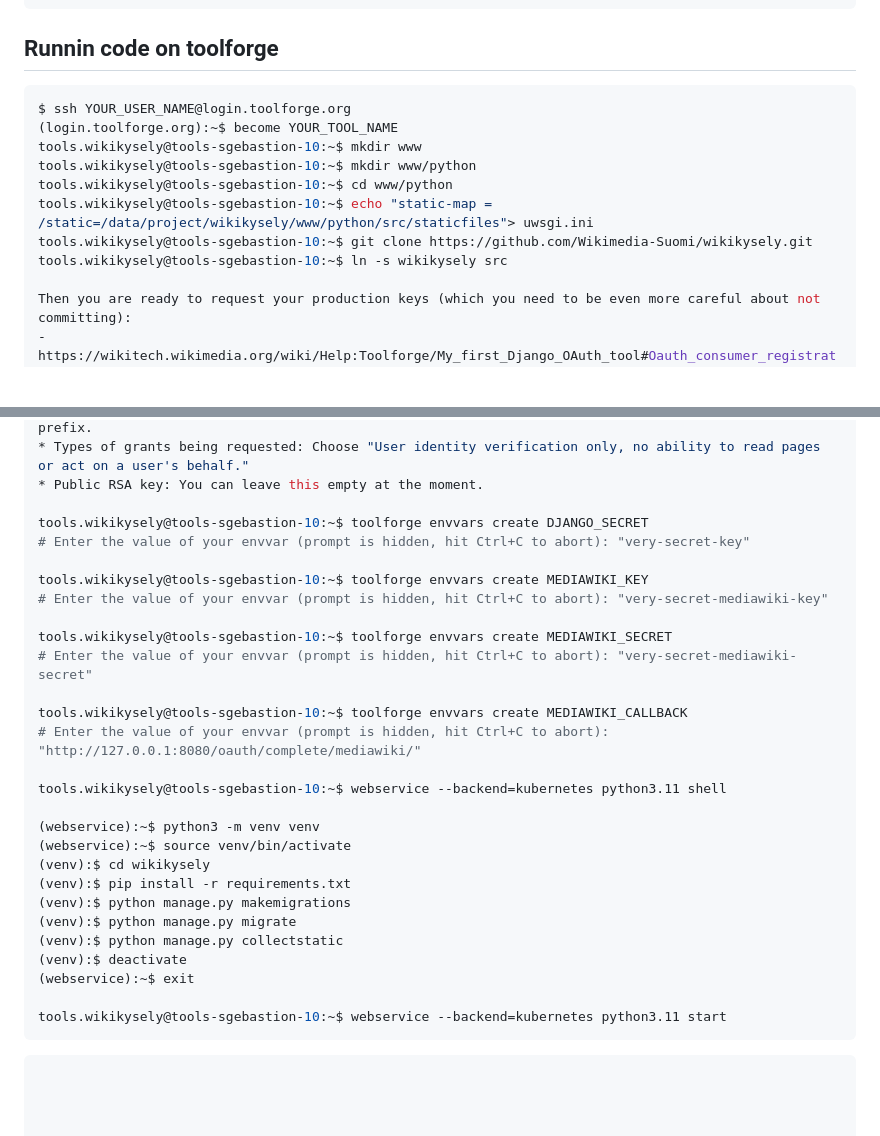
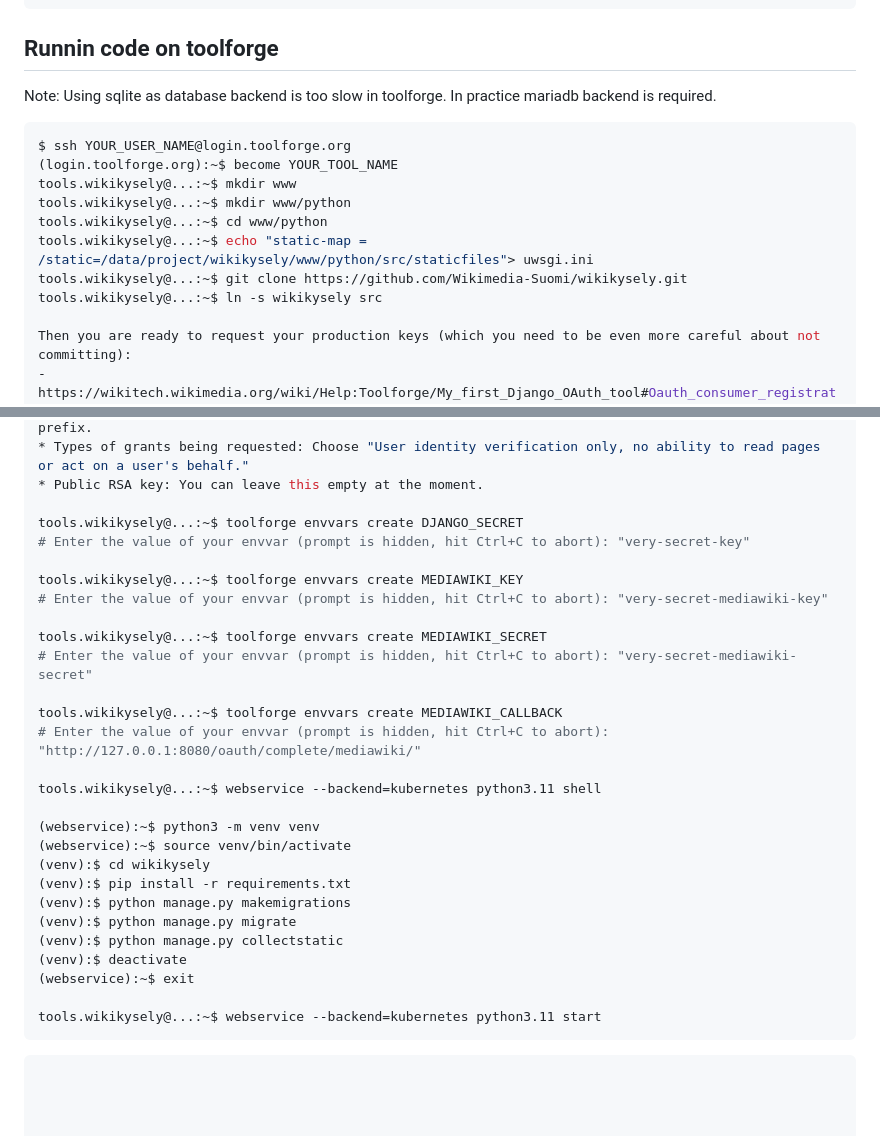
Before and after one commit to Wikimedia-Suomi/wikikysely, a Markdown page: README.md, 2 parts joined by grey strips. GitHub-like rendering; blank space fills up the shorter version.

````diff
--- a/README.md
+++ b/README.md
@@ -87,16 +87,17 @@ complete reset:
    ```
 
 ## Runnin code on toolforge
+Note: Using sqlite as database backend is too slow in toolforge. In practice mariadb backend is required.
 
 ```bash
 $ ssh YOUR_USER_NAME@login.toolforge.org
 (login.toolforge.org):~$ become YOUR_TOOL_NAME
-tools.wikikysely@tools-sgebastion-10:~$ mkdir www
-tools.wikikysely@tools-sgebastion-10:~$ mkdir www/python
-tools.wikikysely@tools-sgebastion-10:~$ cd www/python
-tools.wikikysely@tools-sgebastion-10:~$ echo "static-map = /static=/data/project/wikikysely/www/python/src/staticfiles"> uwsgi.ini
-tools.wikikysely@tools-sgebastion-10:~$ git clone https://github.com/Wikimedia-Suomi/wikikysely.git
-tools.wikikysely@tools-sgebastion-10:~$ ln -s wikikysely src
+tools.wikikysely@...:~$ mkdir www
+tools.wikikysely@...:~$ mkdir www/python
+tools.wikikysely@...:~$ cd www/python
+tools.wikikysely@...:~$ echo "static-map = /static=/data/project/wikikysely/www/python/src/staticfiles"> uwsgi.ini
+tools.wikikysely@...:~$ git clone https://github.com/Wikimedia-Suomi/wikikysely.git
+tools.wikikysely@...:~$ ln -s wikikysely src
 
 Then you are ready to request your production keys (which you need to be even more careful about not committing):
 - https://wikitech.wikimedia.org/wiki/Help:Toolforge/My_first_Django_OAuth_tool#Oauth_consumer_registration_(Wikimedia)
@@ -110,19 +111,19 @@ Then you are ready to request your production keys (which you need to be even mo
 * Types of grants being requested: Choose "User identity verification only, no ability to read pages or act on a user's behalf."
 * Public RSA key: You can leave this empty at the moment.
 
-tools.wikikysely@tools-sgebastion-10:~$ toolforge envvars create DJANGO_SECRET
+tools.wikikysely@...:~$ toolforge envvars create DJANGO_SECRET
 # Enter the value of your envvar (prompt is hidden, hit Ctrl+C to abort): "very-secret-key"
 
-tools.wikikysely@tools-sgebastion-10:~$ toolforge envvars create MEDIAWIKI_KEY
+tools.wikikysely@...:~$ toolforge envvars create MEDIAWIKI_KEY
 # Enter the value of your envvar (prompt is hidden, hit Ctrl+C to abort): "very-secret-mediawiki-key"
 
-tools.wikikysely@tools-sgebastion-10:~$ toolforge envvars create MEDIAWIKI_SECRET
+tools.wikikysely@...:~$ toolforge envvars create MEDIAWIKI_SECRET
 # Enter the value of your envvar (prompt is hidden, hit Ctrl+C to abort): "very-secret-mediawiki-secret"
 
-tools.wikikysely@tools-sgebastion-10:~$ toolforge envvars create MEDIAWIKI_CALLBACK
+tools.wikikysely@...:~$ toolforge envvars create MEDIAWIKI_CALLBACK
 # Enter the value of your envvar (prompt is hidden, hit Ctrl+C to abort): "http://127.0.0.1:8080/oauth/complete/mediawiki/"
 
-tools.wikikysely@tools-sgebastion-10:~$ webservice --backend=kubernetes python3.11 shell
+tools.wikikysely@...:~$ webservice --backend=kubernetes python3.11 shell
 
 (webservice):~$ python3 -m venv venv
 (webservice):~$ source venv/bin/activate
@@ -134,7 +135,7 @@ tools.wikikysely@tools-sgebastion-10:~$ webservice --backend=kubernetes python3.
 (venv):$ deactivate
 (webservice):~$ exit
 
-tools.wikikysely@tools-sgebastion-10:~$ webservice --backend=kubernetes python3.11 start
+tools.wikikysely@...:~$ webservice --backend=kubernetes python3.11 start
    ```
 
 
````
